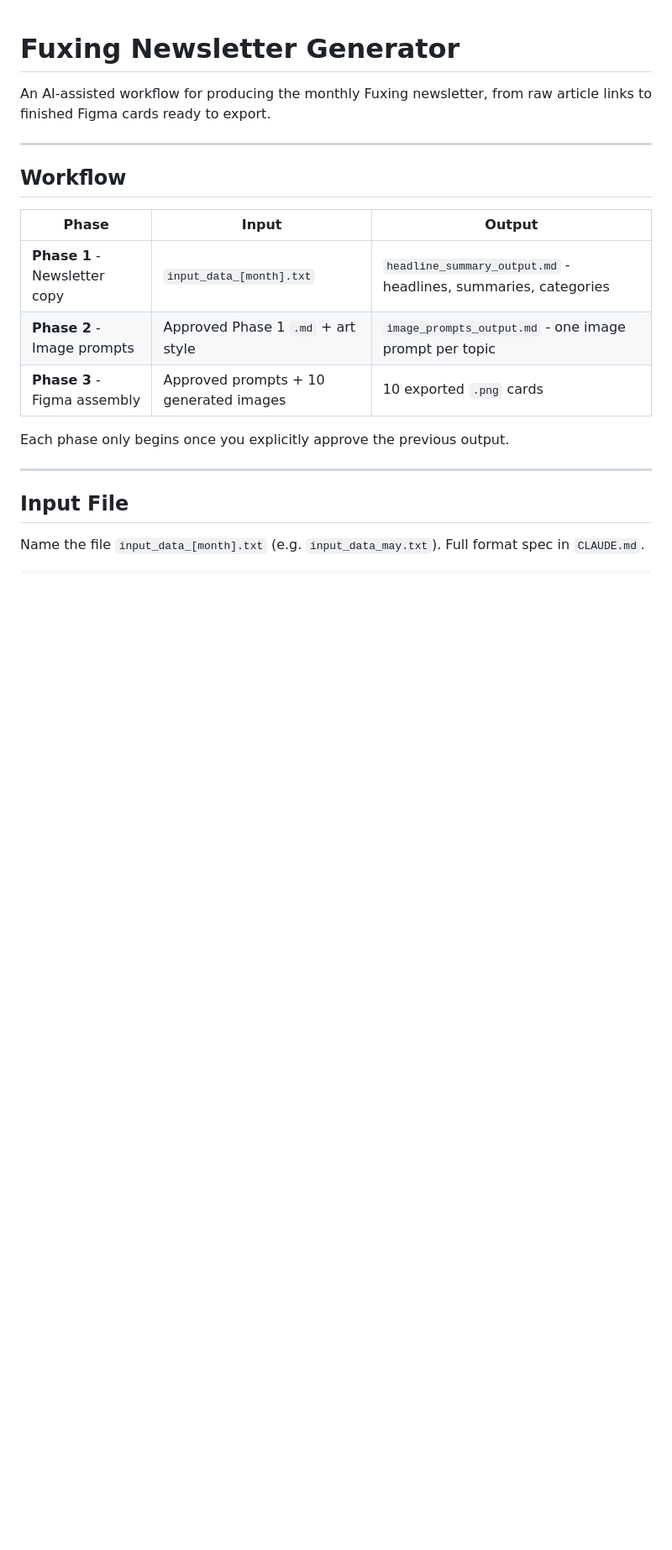
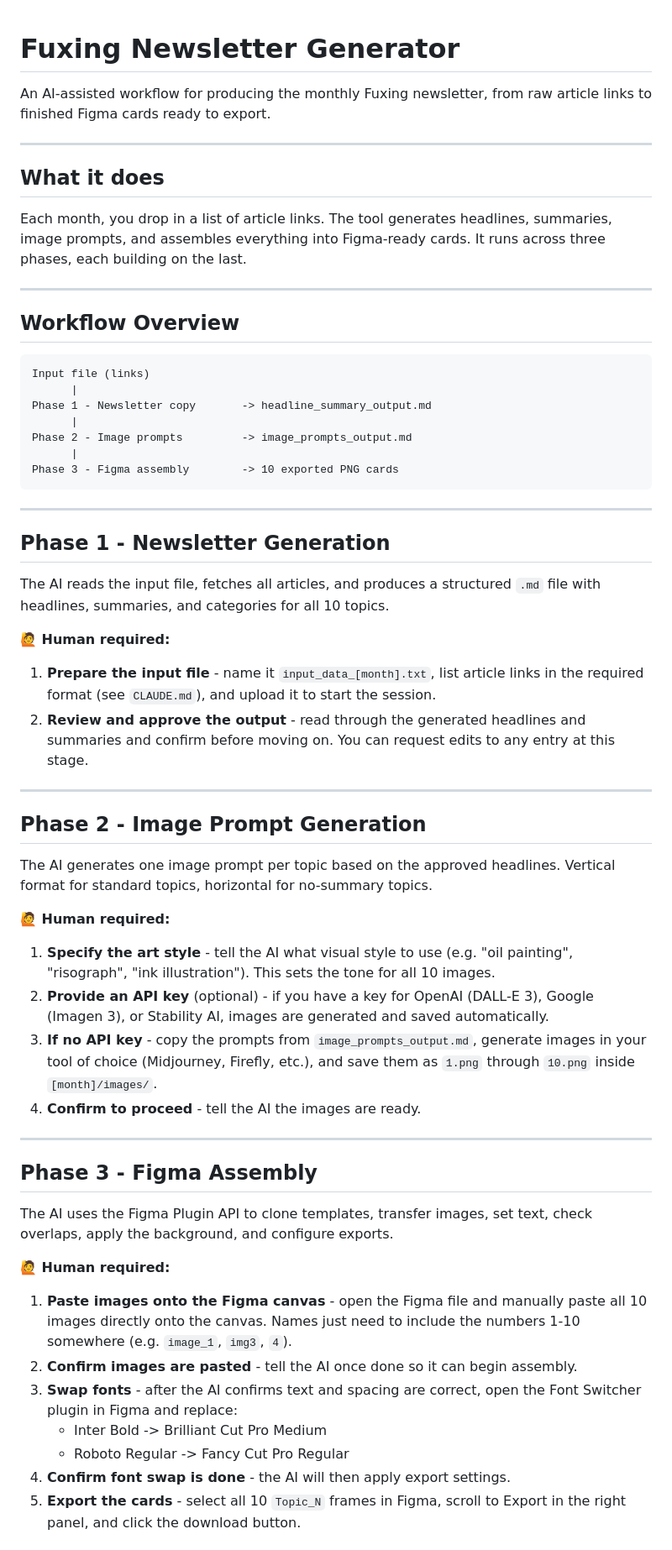
Before and after one commit to nnegi800/fuxing-newsletter, a Markdown page: README.md, the part around one of its changes. Shown at 84% size. Drawn GitHub-style; blank space fills up the shorter version.

Commit message:
Restore full README structure with all current updates applied
Co-Authored-By: Claude Sonnet 4.6 <noreply@anthropic.com>

````diff
--- a/README.md
+++ b/README.md
@@ -4,18 +4,58 @@ An AI-assisted workflow for producing the monthly Fuxing newsletter, from raw ar
 
 ---
 
-## Workflow
+## What it does
 
-| Phase | Input | Output |
-|---|---|---|
-| **Phase 1** - Newsletter copy | `input_data_[month].txt` | `headline_summary_output.md` - headlines, summaries, categories |
-| **Phase 2** - Image prompts | Approved Phase 1 `.md` + art style | `image_prompts_output.md` - one image prompt per topic |
-| **Phase 3** - Figma assembly | Approved prompts + 10 generated images | 10 exported `.png` cards |
-
-Each phase only begins once you explicitly approve the previous output.
+Each month, you drop in a list of article links. The tool generates headlines, summaries, image prompts, and assembles everything into Figma-ready cards. It runs across three phases, each building on the last.
 
 ---
 
-## Input File
+## Workflow Overview
 
-Name the file `input_data_[month].txt` (e.g. `input_data_may.txt`). Full format spec in `CLAUDE.md`.
+```
+Input file (links)
+      |
+Phase 1 - Newsletter copy       -> headline_summary_output.md
+      |
+Phase 2 - Image prompts         -> image_prompts_output.md
+      |
+Phase 3 - Figma assembly        -> 10 exported PNG cards
+```
+
+---
+
+## Phase 1 - Newsletter Generation
+
+The AI reads the input file, fetches all articles, and produces a structured `.md` file with headlines, summaries, and categories for all 10 topics.
+
+**🙋 Human required:**
+1. **Prepare the input file** - name it `input_data_[month].txt`, list article links in the required format (see `CLAUDE.md`), and upload it to start the session.
+2. **Review and approve the output** - read through the generated headlines and summaries and confirm before moving on. You can request edits to any entry at this stage.
+
+---
+
+## Phase 2 - Image Prompt Generation
+
+The AI generates one image prompt per topic based on the approved headlines. Vertical format for standard topics, horizontal for no-summary topics.
+
+**🙋 Human required:**
+1. **Specify the art style** - tell the AI what visual style to use (e.g. "oil painting", "risograph", "ink illustration"). This sets the tone for all 10 images.
+2. **Provide an API key** (optional) - if you have a key for OpenAI (DALL-E 3), Google (Imagen 3), or Stability AI, images are generated and saved automatically.
+3. **If no API key** - copy the prompts from `image_prompts_output.md`, generate images in your tool of choice (Midjourney, Firefly, etc.), and save them as `1.png` through `10.png` inside `[month]/images/`.
+4. **Confirm to proceed** - tell the AI the images are ready.
+
+---
+
+## Phase 3 - Figma Assembly
+
+The AI uses the Figma Plugin API to clone templates, transfer images, set text, check overlaps, apply the background, and configure exports.
+
+**🙋 Human required:**
+1. **Paste images onto the Figma canvas** - open the Figma file and manually paste all 10 images directly onto the canvas. Names just need to include the numbers 1-10 somewhere (e.g. `image_1`, `img3`, `4`).
+2. **Confirm images are pasted** - tell the AI once done so it can begin assembly.
+3. **Swap fonts** - after the AI confirms text and spacing are correct, open the Font Switcher plugin in Figma and replace:
+   - Inter Bold -> Brilliant Cut Pro Medium
+   - Roboto Regular -> Fancy Cut Pro Regular
+4. **Confirm font swap is done** - the AI will then apply export settings.
+5. **Export the cards** - select all 10 `Topic_N` frames in Figma, scroll to Export in the right panel, and click the download button.
+
````
Also changed, not shown: other parts of README.md (+30 -51 lines).
